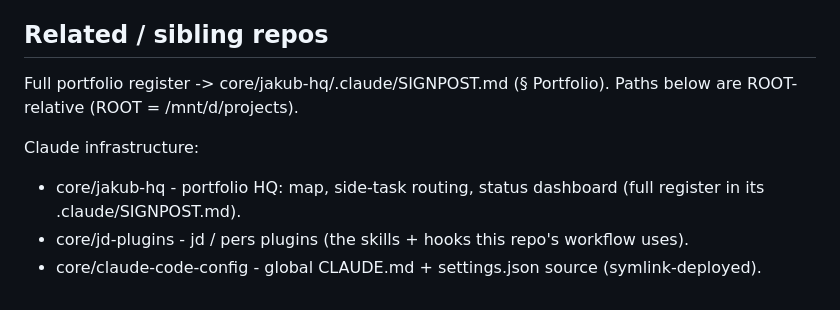
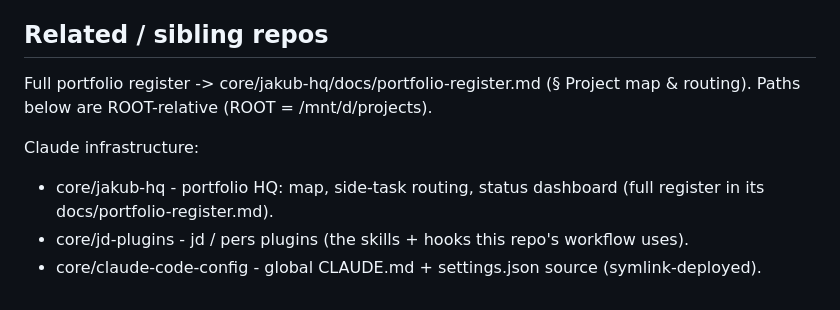
Before and after one commit to jakubdostal233/wedding-website, a Markdown page: .claude/SIGNPOST.md, the part around the change. GitHub-like rendering.

Commit message:
docs: repoint HQ's retired paths to its project layout
HQ (core/jakub-hq) moved to the project layout. The references now point
at its new homes: docs/portfolio-register.md for the register and routing
table, work/ROADMAP.md for the portfolio backlog, and
docs/records/decision/D-SSHALIASES.yaml for the SSH alias decision.
Pointers to files that no longer exist in HQ are dropped.

```diff
--- a/.claude/SIGNPOST.md
+++ b/.claude/SIGNPOST.md
@@ -57,12 +57,12 @@ Wedding website: static site under `site/`, meta-layer (`dev/`, `docs/`, `tools/
 
 ## Related / sibling repos
 
-Full portfolio register -> core/jakub-hq/.claude/SIGNPOST.md (§ Portfolio). Paths below are
+Full portfolio register -> core/jakub-hq/docs/portfolio-register.md (§ Project map & routing). Paths below are
 ROOT-relative (ROOT = /mnt/d/projects).
 
 Claude infrastructure:
 
 - core/jakub-hq - portfolio HQ: map, side-task routing, status dashboard (full register in its
-  .claude/SIGNPOST.md).
+  docs/portfolio-register.md).
 - core/jd-plugins - jd / pers plugins (the skills + hooks this repo's workflow uses).
 - core/claude-code-config - global CLAUDE.md + settings.json source (symlink-deployed).
```
